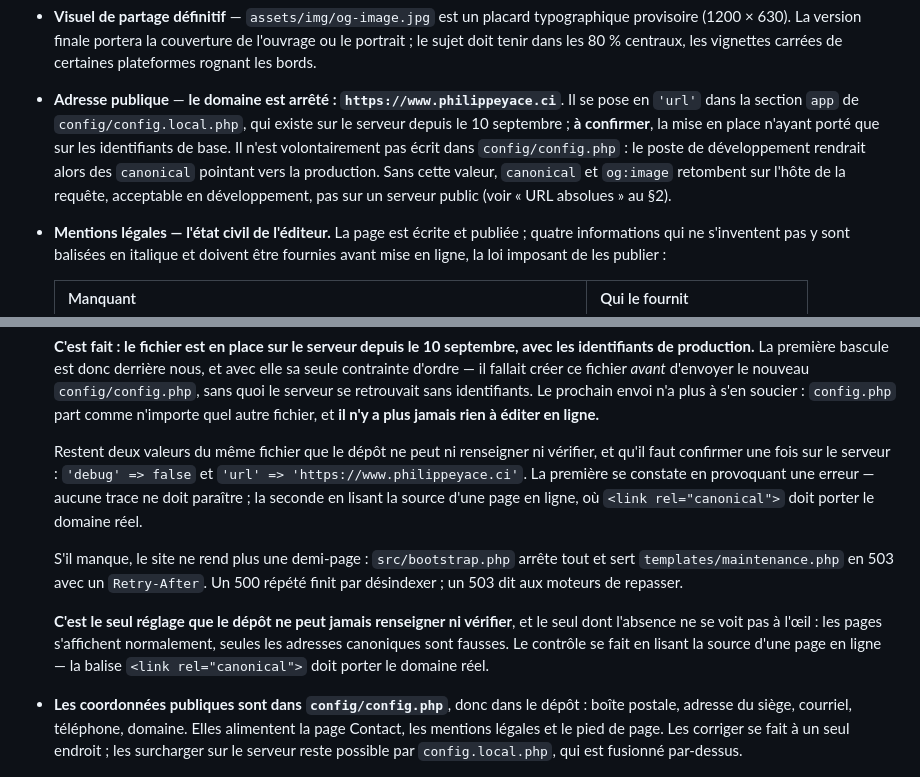
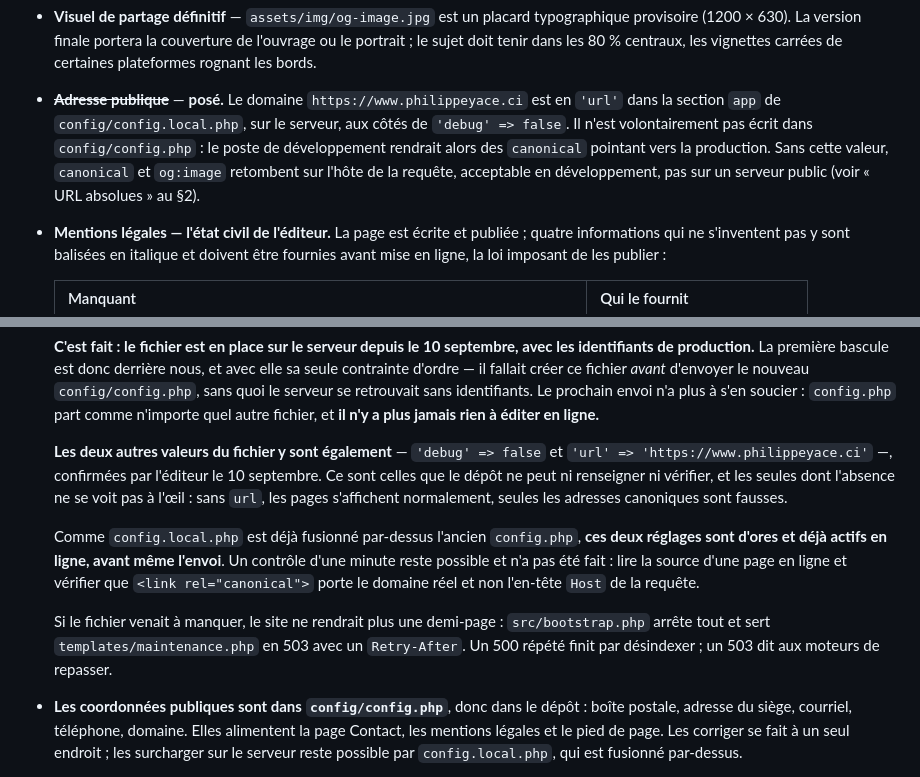
Before and after one commit to ekassi-wgy/wslivreyace, a Markdown page: README.md, 2 parts joined by grey strips. Drawn GitHub-style.

Commit message:
README : debug et url sont posés sur le serveur
Les deux dernières valeurs que le dépôt ne peut ni renseigner ni vérifier sont
en place dans le config.local.php du serveur, confirmées par l'éditeur.
L'adresse publique sort donc de la liste « à fournir avant mise en ligne ».

Comme config.local.php est déjà fusionné par-dessus l'ancien config.php, les
deux réglages sont actifs en ligne avant même l'envoi des fichiers. Reste un
contrôle d'une minute, noté comme non fait : lire la source d'une page et
vérifier que le canonical porte le domaine réel.

Trois paragraphes qui se répétaient sur ce point sont fondus en deux.

Co-Authored-By: Claude Opus 5 <noreply@anthropic.com>
Claude-Session: https://claude.ai/code/session_01V764yfSiWpANiLi4nZD9vU

```diff
--- a/README.md
+++ b/README.md
@@ -1210,14 +1210,14 @@ clavier, `prefers-reduced-motion`, alternatives textuelles.
   typographique provisoire (1200 × 630). La version finale portera la couverture
   de l'ouvrage ou le portrait ; le sujet doit tenir dans les 80 % centraux, les
   vignettes carrées de certaines plateformes rognant les bords.
-- **Adresse publique** — **le domaine est arrêté : `https://www.philippeyace.ci`**.
-  Il se pose en `'url'` dans la section `app` de `config/config.local.php`, qui
-  existe sur le serveur depuis le 10 septembre ; **à confirmer**, la mise en
-  place n'ayant porté que sur les identifiants de base. Il n'est volontairement pas écrit
-  dans `config/config.php` : le poste de développement rendrait alors des
-  `canonical` pointant vers la production. Sans cette valeur, `canonical` et
-  `og:image` retombent sur l'hôte de la requête, acceptable en développement,
-  pas sur un serveur public (voir « URL absolues » au §2).
+- ~~**Adresse publique**~~ — **posé.** Le domaine
+  `https://www.philippeyace.ci` est en `'url'` dans la section `app` de
+  `config/config.local.php`, sur le serveur, aux côtés de `'debug' => false`.
+  Il n'est volontairement pas écrit dans `config/config.php` : le poste de
+  développement rendrait alors des `canonical` pointant vers la production.
+  Sans cette valeur, `canonical` et `og:image` retombent sur l'hôte de la
+  requête, acceptable en développement, pas sur un serveur public (voir
+  « URL absolues » au §2).
 - **Mentions légales — l'état civil de l'éditeur.** La page est écrite et
   publiée&nbsp;; quatre informations qui ne s'inventent pas y sont balisées en
   italique et doivent être fournies avant mise en ligne, la loi imposant de les
@@ -1575,22 +1575,22 @@ valent pour tout déploiement futur :
   `config.php` part comme n'importe quel autre fichier, et **il n'y a plus
   jamais rien à éditer en ligne.**
 
-  Restent deux valeurs du même fichier que le dépôt ne peut ni renseigner ni
-  vérifier, et qu'il faut confirmer une fois sur le serveur : `'debug' => false`
-  et `'url' => 'https://www.philippeyace.ci'`. La première se constate en
-  provoquant une erreur — aucune trace ne doit paraître ; la seconde en lisant
-  la source d'une page en ligne, où `<link rel="canonical">` doit porter le
-  domaine réel.
-
-  S'il manque, le site ne rend plus une demi-page : `src/bootstrap.php` arrête
-  tout et sert `templates/maintenance.php` en 503 avec un `Retry-After`. Un 500
-  répété finit par désindexer ; un 503 dit aux moteurs de repasser.
-
-  **C'est le seul réglage que le dépôt ne peut jamais renseigner ni vérifier**,
-  et le seul dont l'absence ne se voit pas à l'œil : les pages s'affichent
-  normalement, seules les adresses canoniques sont fausses. Le contrôle se fait
-  en lisant la source d'une page en ligne — la balise `<link rel="canonical">`
-  doit porter le domaine réel.
+  **Les deux autres valeurs du fichier y sont également** — `'debug' => false`
+  et `'url' => 'https://www.philippeyace.ci'` —, confirmées par l'éditeur le
+  10 septembre. Ce sont celles que le dépôt ne peut ni renseigner ni vérifier,
+  et les seules dont l'absence ne se voit pas à l'œil : sans `url`, les pages
+  s'affichent normalement, seules les adresses canoniques sont fausses.
+
+  Comme `config.local.php` est déjà fusionné par-dessus l'ancien `config.php`,
+  **ces deux réglages sont d'ores et déjà actifs en ligne, avant même l'envoi**.
+  Un contrôle d'une minute reste possible et n'a pas été fait : lire la source
+  d'une page en ligne et vérifier que `<link rel="canonical">` porte le domaine
+  réel et non l'en-tête `Host` de la requête.
+
+  Si le fichier venait à manquer, le site ne rendrait plus une demi-page :
+  `src/bootstrap.php` arrête tout et sert `templates/maintenance.php` en 503
+  avec un `Retry-After`. Un 500 répété finit par désindexer ; un 503 dit aux
+  moteurs de repasser.
 - **Les coordonnées publiques sont dans `config/config.php`**, donc dans le
   dépôt : boîte postale, adresse du siège, courriel, téléphone, domaine. Elles
   alimentent la page Contact, les mentions légales et le pied de page. Les
```
